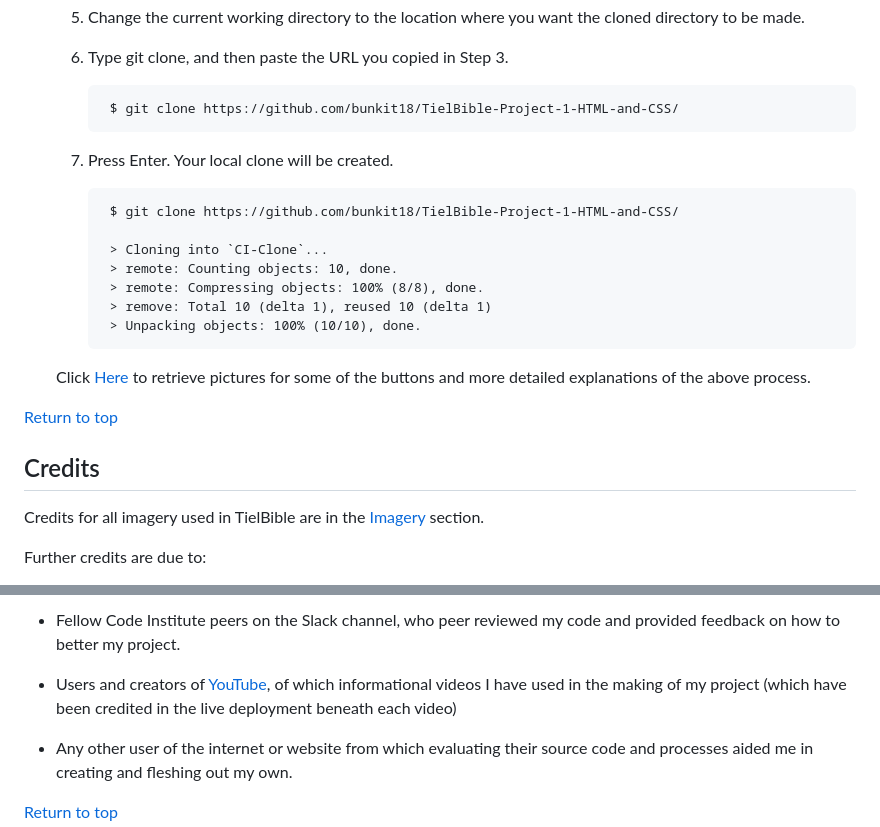
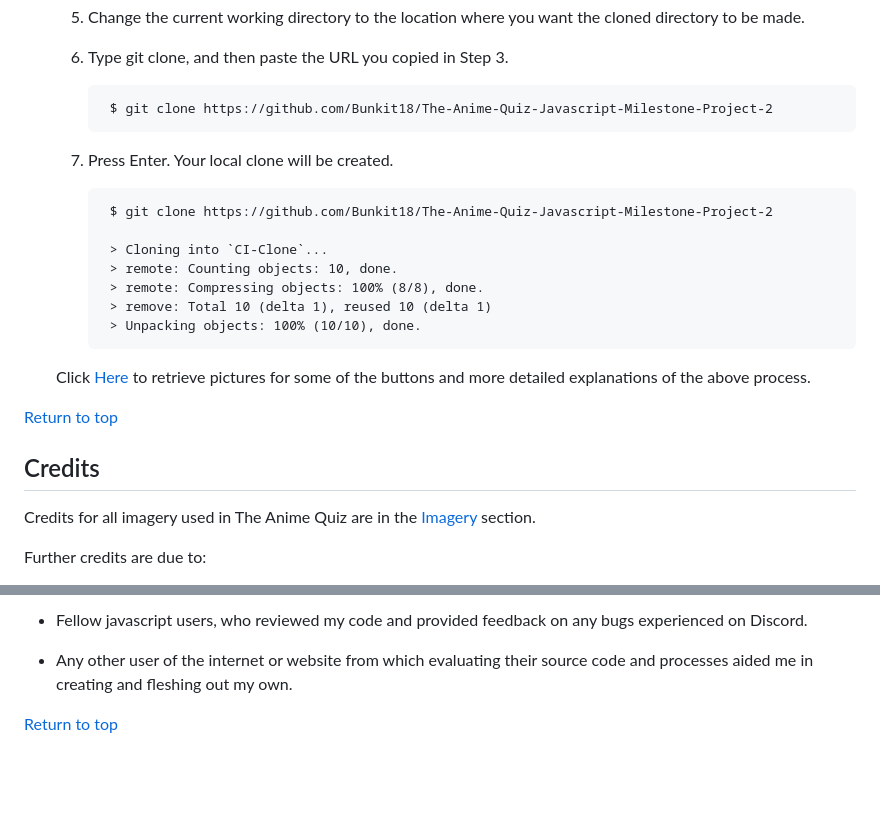
Before and after one commit to Bunkit18/The-Anime-Quiz-Javascript-Milestone-Project-2, a Markdown page: README.md, 2 parts joined by grey strips. GitHub-like rendering; blank space fills up the shorter version.

Commit message:
Added credits and small edit to deployment in Readme section

```diff
--- a/README.md
+++ b/README.md
@@ -399,11 +399,11 @@ Upon finalisation of The Anime Quiz, the site passed its responsiveness tests th
     5. Change the current working directory to the location where you want the cloned directory to be made.
     6. Type git clone, and then paste the URL you copied in Step 3.
 
-            $ git clone https://github.com/bunkit18/TielBible-Project-1-HTML-and-CSS/
+            $ git clone https://github.com/Bunkit18/The-Anime-Quiz-Javascript-Milestone-Project-2
 
     7. Press Enter. Your local clone will be created.
 
-            $ git clone https://github.com/bunkit18/TielBible-Project-1-HTML-and-CSS/
+            $ git clone https://github.com/Bunkit18/The-Anime-Quiz-Javascript-Milestone-Project-2
 
             > Cloning into `CI-Clone`...
             > remote: Counting objects: 10, done.
@@ -418,7 +418,7 @@ Upon finalisation of The Anime Quiz, the site passed its responsiveness tests th
 
 ## Credits
 
-Credits for all imagery used in TielBible are in the [Imagery](<#imagery>) section.
+Credits for all imagery used in The Anime Quiz are in the [Imagery](<#imagery>) section.
 
 Further credits are due to:
 
@@ -426,7 +426,5 @@ Further credits are due to:
 
-* Fellow Code Institute peers on the Slack channel, who peer reviewed my code and provided feedback on how to better my project.
-
-* Users and creators of [YouTube](www.youtube.com), of which informational videos I have used in the making of my project (which have been credited in the live deployment beneath each video)
+* Fellow javascript users, who reviewed my code and provided feedback on any bugs experienced on Discord.
 
 * Any other user of the internet or website from which evaluating their source code and processes aided me in creating and fleshing out my own.
 
```
Also changed, not shown: other parts of README.md (+1 -1 lines).
